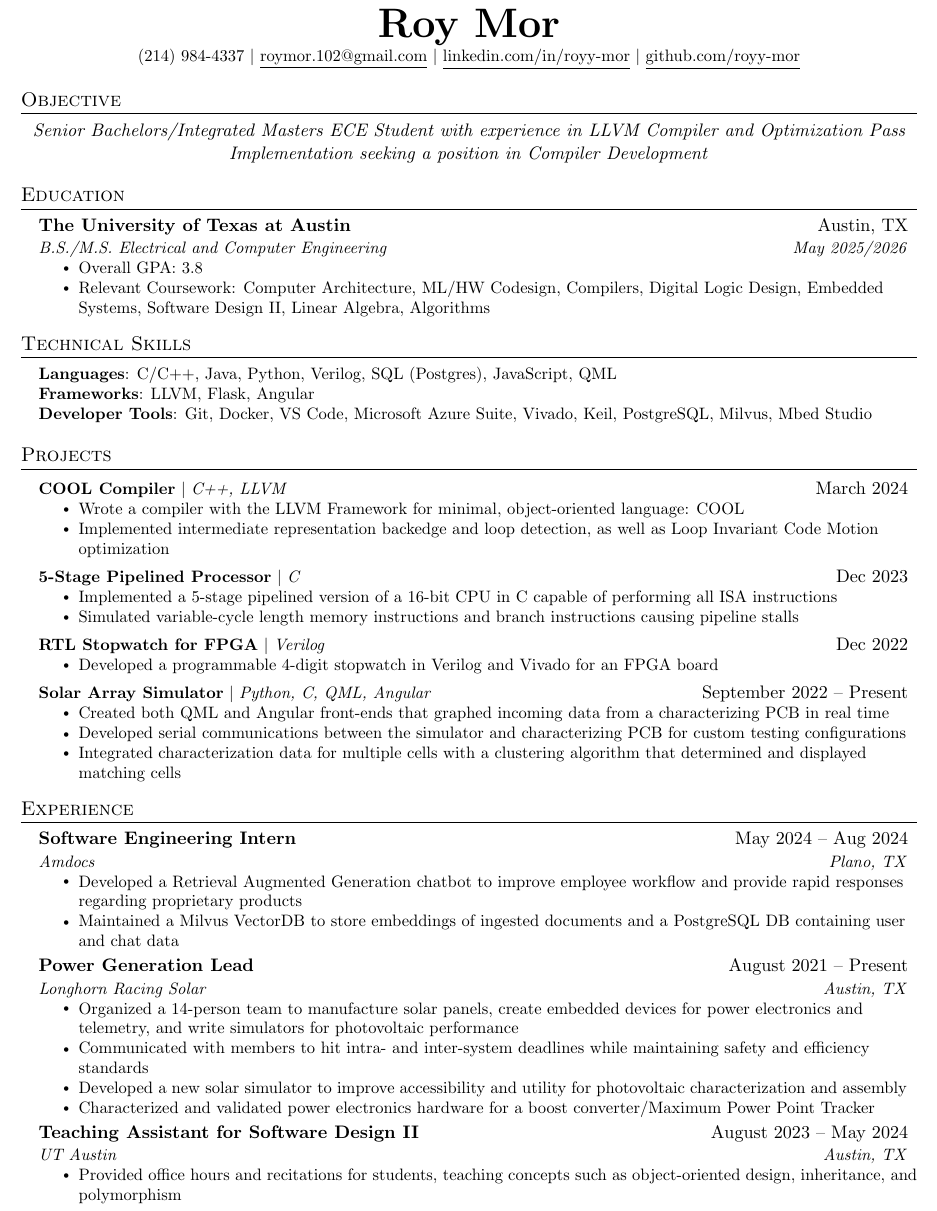
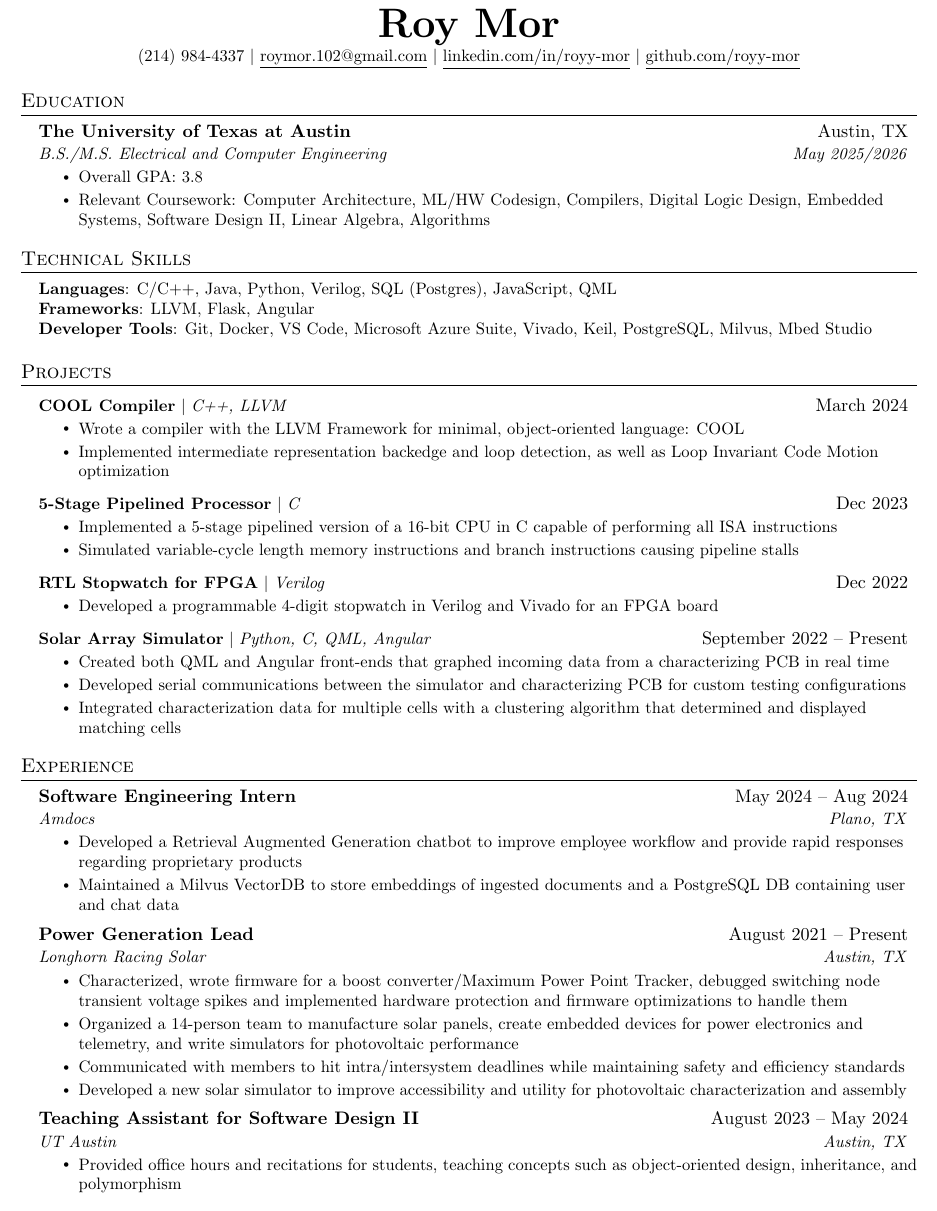
Before and after one commit to royy-mor/Resumes, a LaTeX CV (Roy_Mor_Resume.tex): part of the page, cut so that both start at the same text. Compiled offline with pdfLaTeX.

Commit message:
better segmentation and more detail on mppt hell circa spring/summer 2024

```diff
--- a/Roy_Mor_Resume_8_29_24.tex
+++ b/Roy_Mor_Resume.tex
@@ -103,7 +103,7 @@
 \newboolean{compArch}
 \newboolean{compiler}
 \setboolean{compArch}{false}
-\setboolean{compiler}{true}
+\setboolean{compiler}{false}
 
 %-------------------------------------------
 %%%%%%  RESUME STARTS HERE  %%%%%%%%%%%%%%%%%%%%%%%%%%%%
@@ -119,7 +119,7 @@
   \href{https://github.com/royy-mor}{\underline{github.com/royy-mor}}
 \end{center}
 
-
+\ifthenelse{\boolean{compArch} \OR \boolean{compiler}}{
   \section{Objective}
   \begin{center}
     \ifthenelse{\boolean{compArch}}{
@@ -158,19 +159,37 @@
 %-----------PROJECTS-----------
 \section{Projects}
     \resumeSubHeadingListStart
+
+    \ifthenelse{\boolean{compArch}}{
+      \resumeProjectHeading
+        {\textbf{5-Stage Pipelined Processor} $|$ \emph{C}}{Dec 2023}
+        \resumeItemListStart
+          \resumeItem{Implemented a 5-stage pipelined version of a 16-bit CPU in C capable of performing all ISA instructions}
+          \resumeItem{Simulated variable-cycle length memory instructions and branch instructions causing pipeline stalls}
+        \resumeItemListEnd
       \resumeProjectHeading
         {\textbf{COOL Compiler} $|$ \emph{C++, LLVM}}{March 2024}
         \resumeItemListStart
           \resumeItem{Wrote a compiler with the LLVM Framework for minimal, object-oriented language: COOL}
           \resumeItem{Implemented intermediate representation backedge and loop detection, as well as Loop Invariant Code Motion optimization}
         \resumeItemListEnd
-
+    }{
+      \resumeProjectHeading
+        {\textbf{COOL Compiler} $|$ \emph{C++, LLVM}}{March 2024}
+        \resumeItemListStart
+          \resumeItem{Wrote a compiler with the LLVM Framework for minimal, object-oriented language: COOL}
+          \resumeItem{Implemented intermediate representation backedge and loop detection, as well as Loop Invariant Code Motion optimization}
+        \resumeItemListEnd
       \resumeProjectHeading
         {\textbf{5-Stage Pipelined Processor} $|$ \emph{C}}{Dec 2023}
         \resumeItemListStart
           \resumeItem{Implemented a 5-stage pipelined version of a 16-bit CPU in C capable of performing all ISA instructions}
           \resumeItem{Simulated variable-cycle length memory instructions and branch instructions causing pipeline stalls}
         \resumeItemListEnd
+    }
+
+
+
 
       \resumeProjectHeading
         {\textbf{RTL Stopwatch for FPGA} $|$ \emph{Verilog}}{Dec 2022}
@@ -204,10 +223,10 @@
       {Power Generation Lead}{August 2021 -- Present}
       {Longhorn Racing Solar}{Austin, TX}
       \resumeItemListStart
+        \resumeItem{Characterized, wrote firmware for a boost converter/Maximum Power Point Tracker, debugged switching node transient voltage spikes and implemented hardware protection and firmware optimizations to handle them}
         \resumeItem{Organized a 14-person team to manufacture solar panels, create embedded devices for power electronics and telemetry, and write simulators for photovoltaic performance}
-        \resumeItem{Communicated with members to hit intra- and inter-system deadlines while maintaining safety and efficiency standards}
+        \resumeItem{Communicated with members to hit intra/intersystem deadlines while maintaining safety and efficiency standards}
         \resumeItem{Developed a new solar simulator to improve accessibility and utility for photovoltaic characterization and assembly}
-        \resumeItem{Characterized and validated power electronics hardware for a boost converter/Maximum Power Point Tracker}
       \resumeItemListEnd
 
     \resumeSubheading
```
Also changed, not shown: Architecture/Roy_Mor_Resume.pdf (added), Compiler/Roy_Mor_Resume.pdf (added), General/Roy_Mor_Resume.pdf (added), Roy_Mor_CompArch_Resume_8_29_24.pdf (deleted), Roy_Mor_Compiler_Resume_8_29_24.pdf (deleted), Roy_Mor_Resume.pdf (added), Roy_Mor_Resume.tex (1 more changed lines). Lines whose indentation alone changed are shown as unchanged.
